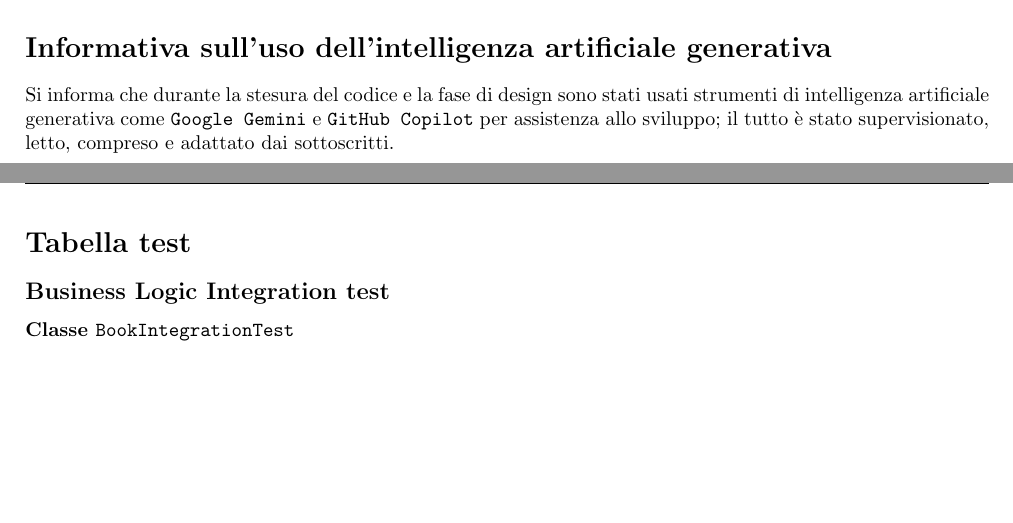
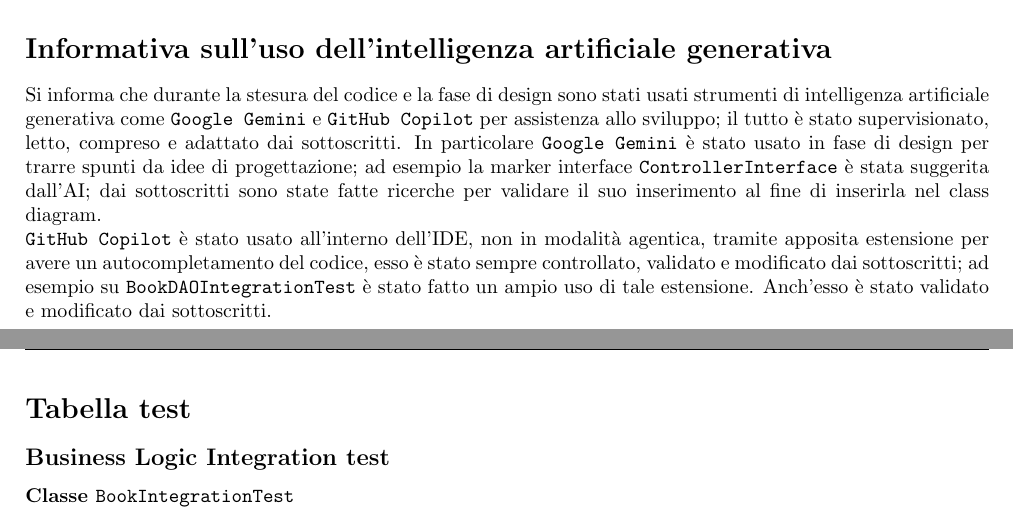
Before and after one commit to salvatore-greco/SWE, a LaTeX document (relazione/main.tex, which reads relazione/cap_4.tex): two parts of pages 34 and 35 of 40 before the commit and two parts of pages 35 and 36 of 41 after it, joined at a grey line, cut so that both start at the same text, the shorter picture padded with empty space. Compiled offline with pdfLaTeX.

Commit message:
Aggiustato domain model nel class diagram; Migliorata sezione dell'informativa sull'IA.

```diff
--- a/relazione/cap_4.tex
+++ b/relazione/cap_4.tex
@@ -353,3 +353,5 @@ Per un elenco esaustivo dei test case effettuati si rimanda a \hyperref[BL_IT]{T
 \end{code}
 \section*{Informativa sull'uso dell'intelligenza artificiale generativa}
 Si informa che durante la stesura del codice e la fase di design sono stati usati strumenti di intelligenza artificiale generativa come \texttt{Google Gemini} e \texttt{GitHub Copilot} per assistenza allo sviluppo; il tutto è stato supervisionato, letto, compreso e adattato dai sottoscritti.
+In particolare \texttt{Google Gemini} è stato usato in fase di design per trarre spunti da idee di progettazione; ad esempio la marker interface \texttt{ControllerInterface} è stata suggerita dall'AI; dai sottoscritti sono state fatte ricerche per validare il suo inserimento al fine di inserirla nel class diagram. \\
+\texttt{GitHub Copilot} è stato usato all'interno dell'IDE, non in modalità agentica, tramite apposita estensione per avere un autocompletamento del codice, esso è stato sempre controllato, validato e modificato dai sottoscritti; ad esempio su \texttt{BookDAOIntegrationTest} è stato fatto un ampio uso di tale estensione. Anch'esso è stato validato e modificato dai sottoscritti.
```
Also changed, not shown: relazione/images/class diagram/domain_model.png, 1 other file.
